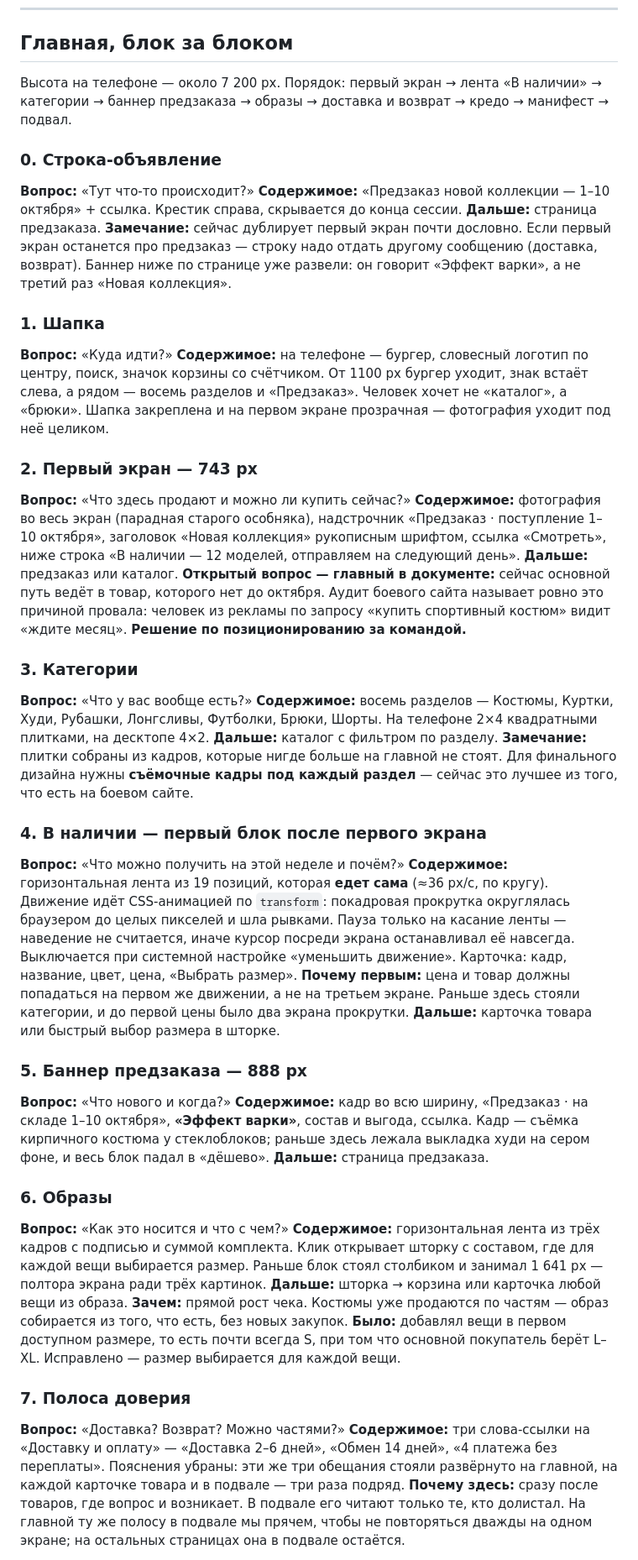
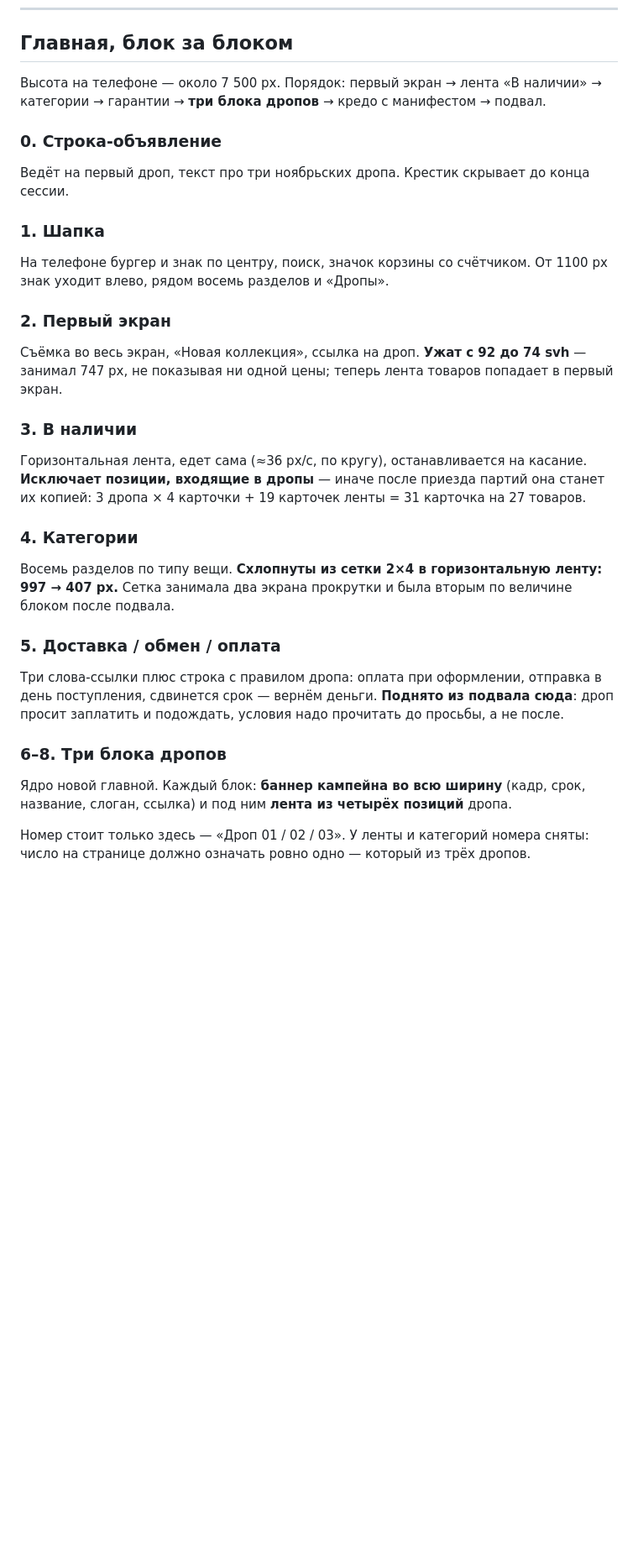
Before and after one commit to whsmotilek/vnachale-prototip, a Markdown page: BLOCKS.md, the part around one of its changes. Shown at 84% size. Drawn GitHub-style; blank space fills up the shorter version.

Commit message:
Документ по блокам: главная под дропы, страница дропа, фильтр по дропам
Co-Authored-By: Claude Opus 5 <noreply@anthropic.com>

```diff
--- a/BLOCKS.md
+++ b/BLOCKS.md
@@ -80,83 +80,38 @@
 
 ## Главная, блок за блоком
 
-Высота на телефоне — около 7 200 px. Порядок: первый экран → лента «В наличии» →
-категории → баннер предзаказа → образы → доставка и возврат → кредо → манифест → подвал.
+Высота на телефоне — около 7 500 px. Порядок: первый экран → лента «В наличии» →
+категории → гарантии → **три блока дропов** → кредо с манифестом → подвал.
 
 ### 0. Строка-объявление
-**Вопрос:** «Тут что-то происходит?»
-**Содержимое:** «Предзаказ новой коллекции — 1–10 октября» + ссылка. Крестик справа,
-скрывается до конца сессии.
-**Дальше:** страница предзаказа.
-**Замечание:** сейчас дублирует первый экран почти дословно. Если первый экран останется
-про предзаказ — строку надо отдать другому сообщению (доставка, возврат).
-Баннер ниже по странице уже развели: он говорит «Эффект варки», а не третий раз
-«Новая коллекция».
+Ведёт на первый дроп, текст про три ноябрьских дропа. Крестик скрывает до конца сессии.
 
 ### 1. Шапка
-**Вопрос:** «Куда идти?»
-**Содержимое:** на телефоне — бургер, словесный логотип по центру, поиск, значок корзины
-со счётчиком. От 1100 px бургер уходит, знак встаёт слева, а рядом — восемь разделов
-и «Предзаказ». Человек хочет не «каталог», а «брюки».
-Шапка закреплена и на первом экране прозрачная — фотография уходит под неё целиком.
+На телефоне бургер и знак по центру, поиск, значок корзины со счётчиком. От 1100 px знак
+уходит влево, рядом восемь разделов и «Дропы».
 
-### 2. Первый экран — 743 px
-**Вопрос:** «Что здесь продают и можно ли купить сейчас?»
-**Содержимое:** фотография во весь экран (парадная старого особняка), надстрочник
-«Предзаказ · поступление 1–10 октября», заголовок «Новая коллекция» рукописным шрифтом,
-ссылка «Смотреть», ниже строка «В наличии — 12 моделей, отправляем на следующий день».
-**Дальше:** предзаказ или каталог.
-**Открытый вопрос — главный в документе:** сейчас основной путь ведёт в товар, которого
-нет до октября. Аудит боевого сайта называет ровно это причиной провала: человек
-из рекламы по запросу «купить спортивный костюм» видит «ждите месяц». **Решение
-по позиционированию за командой.**
+### 2. Первый экран
+Съёмка во весь экран, «Новая коллекция», ссылка на дроп. **Ужат с 92 до 74 svh** — занимал
+747 px, не показывая ни одной цены; теперь лента товаров попадает в первый экран.
 
-### 3. Категории
-**Вопрос:** «Что у вас вообще есть?»
-**Содержимое:** восемь разделов — Костюмы, Куртки, Худи, Рубашки, Лонгсливы, Футболки,
-Брюки, Шорты. На телефоне 2×4 квадратными плитками, на десктопе 4×2.
-**Дальше:** каталог с фильтром по разделу.
-**Замечание:** плитки собраны из кадров, которые нигде больше на главной не стоят.
-Для финального дизайна нужны **съёмочные кадры под каждый раздел** — сейчас это
-лучшее из того, что есть на боевом сайте.
+### 3. В наличии
+Горизонтальная лента, едет сама (≈36 px/с, по кругу), останавливается на касание.
+**Исключает позиции, входящие в дропы** — иначе после приезда партий она станет их копией:
+3 дропа × 4 карточки + 19 карточек ленты = 31 карточка на 27 товаров.
 
-### 4. В наличии — первый блок после первого экрана
-**Вопрос:** «Что можно получить на этой неделе и почём?»
-**Содержимое:** горизонтальная лента из 19 позиций, которая **едет сама** (≈36 px/с,
-по кругу). Движение идёт CSS-анимацией по `transform`: покадровая прокрутка округлялась
-браузером до целых пикселей и шла рывками. Пауза только на касание ленты — наведение не
-считается, иначе курсор посреди экрана останавливал её навсегда. Выключается при системной
-настройке «уменьшить движение».
-Карточка: кадр, название, цвет, цена, «Выбрать размер».
-**Почему первым:** цена и товар должны попадаться на первом же движении, а не на третьем
-экране. Раньше здесь стояли категории, и до первой цены было два экрана прокрутки.
-**Дальше:** карточка товара или быстрый выбор размера в шторке.
+### 4. Категории
+Восемь разделов по типу вещи. **Схлопнуты из сетки 2×4 в горизонтальную ленту: 997 → 407 px.**
+Сетка занимала два экрана прокрутки и была вторым по величине блоком после подвала.
 
-### 5. Баннер предзаказа — 888 px
-**Вопрос:** «Что нового и когда?»
-**Содержимое:** кадр во всю ширину, «Предзаказ · на складе 1–10 октября»,
-**«Эффект варки»**, состав и выгода, ссылка. Кадр — съёмка кирпичного костюма
-у стеклоблоков; раньше здесь лежала выкладка худи на сером фоне, и весь блок
-падал в «дёшево».
-**Дальше:** страница предзаказа.
+### 5. Доставка / обмен / оплата
+Три слова-ссылки плюс строка с правилом дропа: оплата при оформлении, отправка в день
+поступления, сдвинется срок — вернём деньги. **Поднято из подвала сюда**: дроп просит
+заплатить и подождать, условия надо прочитать до просьбы, а не после.
 
-### 6. Образы
-**Вопрос:** «Как это носится и что с чем?»
-**Содержимое:** горизонтальная лента из трёх кадров с подписью и суммой комплекта.
-Клик открывает шторку с составом, где для каждой вещи выбирается размер.
-Раньше блок стоял столбиком и занимал 1 641 px — полтора экрана ради трёх картинок.
-**Дальше:** шторка → корзина или карточка любой вещи из образа.
-**Зачем:** прямой рост чека. Костюмы уже продаются по частям — образ собирается
-из того, что есть, без новых закупок.
-**Было:** добавлял вещи в первом доступном размере, то есть почти всегда S, при том что
-основной покупатель берёт L–XL. Исправлено — размер выбирается для каждой вещи.
+### 6–8. Три блока дропов
+Ядро новой главной. Каждый блок: **баннер кампейна во всю ширину** (кадр, срок, название,
+слоган, ссылка) и под ним **лента из четырёх позиций** дропа.
 
-### 7. Полоса доверия
-**Вопрос:** «Доставка? Возврат? Можно частями?»
-**Содержимое:** три слова-ссылки на «Доставку и оплату» — «Доставка 2–6 дней»,
-«Обмен 14 дней», «4 платежа без переплаты». Пояснения убраны: эти же три обещания стояли
-развёрнуто на главной, на каждой карточке товара и в подвале — три раза подряд.
-**Почему здесь:** сразу после товаров, где вопрос и возникает. В подвале его читают
-только те, кто долистал. На главной ту же полосу в подвале мы прячем, чтобы не
-повторяться дважды на одном экране; на остальных страницах она в подвале остаётся.
+Номер стоит только здесь — «Дроп 01 / 02 / 03». У ленты и категорий номера сняты: число на
+странице должно означать ровно одно — который из трёх дропов.
 
```
Also changed, not shown: other parts of BLOCKS.md (+25 -26 lines).
